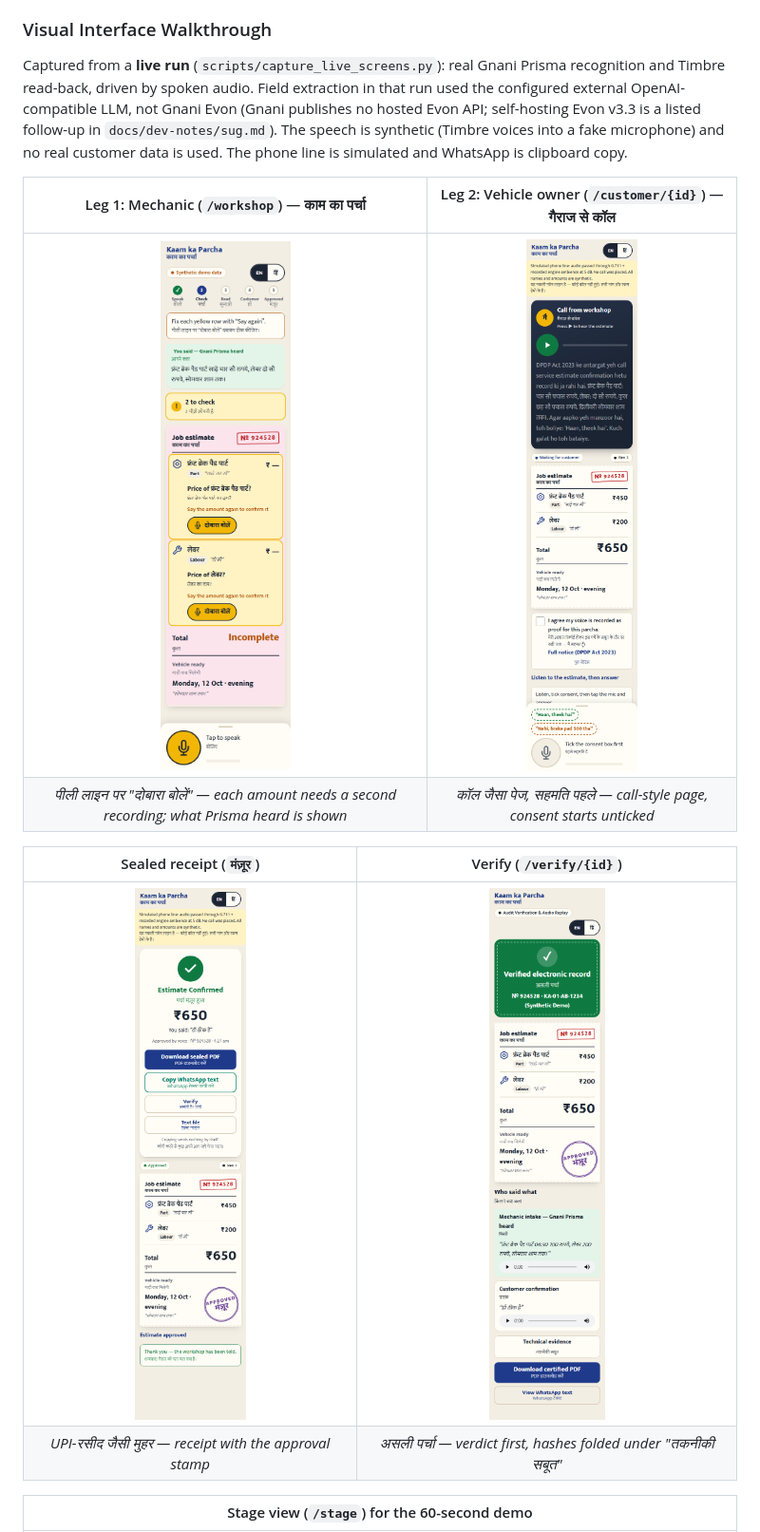
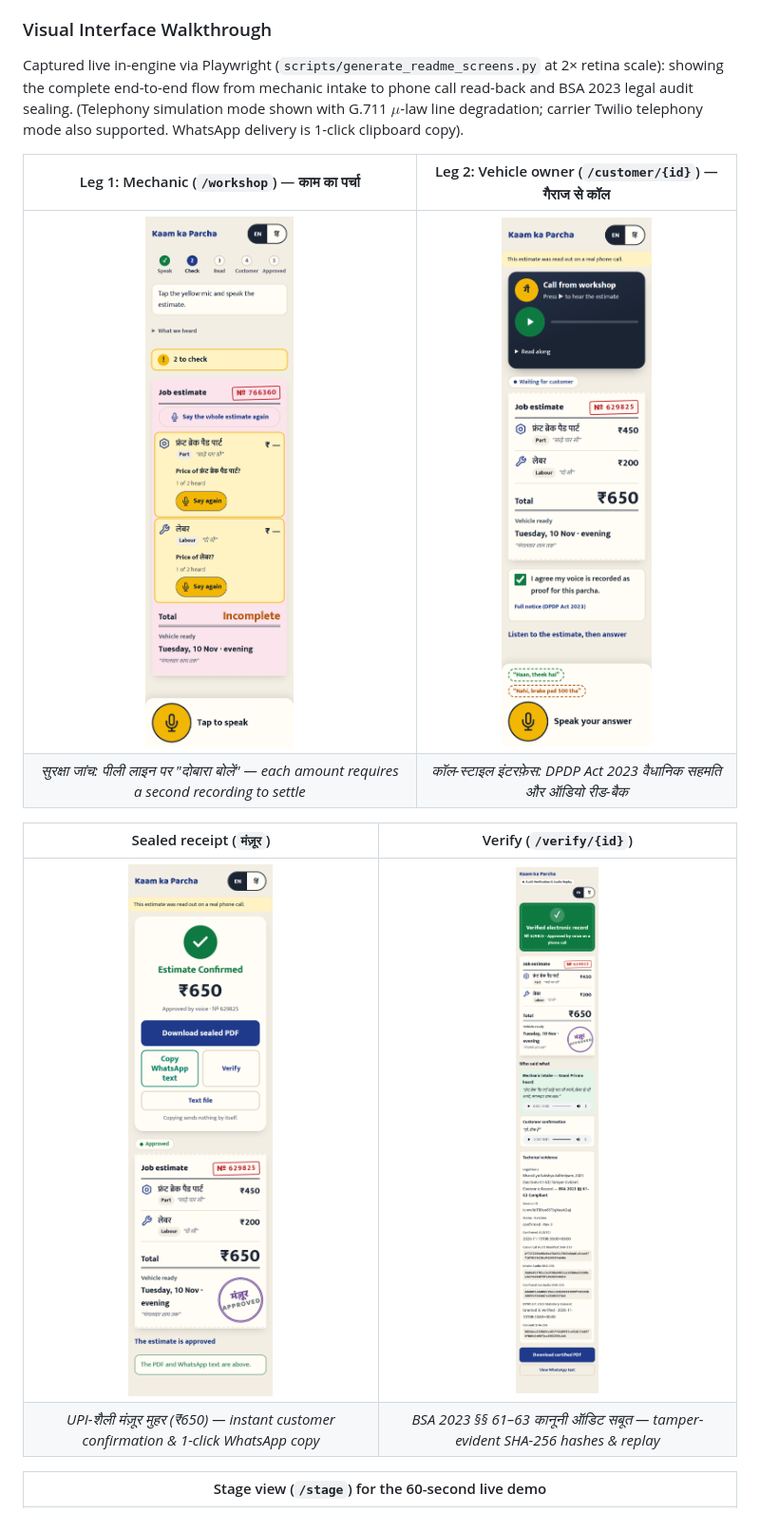
Before and after one commit to HarshdipSaha/kaam-ka-parcha, a Markdown page: README.md, the part around the change printed below. Shown: that part at 95% size. Rendered like a GitHub page; pictures changed too: docs/ui/customer-call-360.png, docs/ui/customer-sealed-360.png, docs/ui/verify-360.png.

Commit message:
docs(readme): update UI walkthrough with live Playwright retina screenshots

```diff
--- a/README.md
+++ b/README.md
@@ -79,18 +79,18 @@ flowchart TD
 
 ### Visual Interface Walkthrough
 
-Captured from a **live run** (`scripts/capture_live_screens.py`): real Gnani Prisma recognition and Timbre read-back, driven by spoken audio. Field extraction in that run used the configured external OpenAI-compatible LLM, not Gnani Evon (Gnani publishes no hosted Evon API; self-hosting Evon v3.3 is a listed follow-up in `docs/dev-notes/sug.md`). The speech is synthetic (Timbre voices into a fake microphone) and no real customer data is used. The phone line is simulated and WhatsApp is clipboard copy.
+Captured live in-engine via Playwright (`scripts/generate_readme_screens.py` at 2× retina scale): showing the complete end-to-end flow from mechanic intake to phone call read-back and BSA 2023 legal audit sealing. (Telephony simulation mode shown with G.711 $\mu$-law line degradation; carrier Twilio telephony mode also supported. WhatsApp delivery is 1-click clipboard copy).
 
 | Leg 1: Mechanic (`/workshop`) — काम का पर्चा | Leg 2: Vehicle owner (`/customer/{id}`) — गैराज से कॉल |
 |:---:|:---:|
-| ![Workshop slip with a row asking for a re-check](docs/ui/workshop-flagged-360.png) | ![Customer call card with unticked consent](docs/ui/customer-call-360.png) |
-| *पीली लाइन पर "दोबारा बोलें" — each amount needs a second recording; what Prisma heard is shown* | *कॉल जैसा पेज, सहमति पहले — call-style page, consent starts unticked* |
+| ![Workshop slip with a row asking for a re-check](docs/ui/workshop-flagged-360.png) | ![Customer call card with DPDP consent](docs/ui/customer-call-360.png) |
+| *सुरक्षा जांच: पीली लाइन पर "दोबारा बोलें" — each amount requires a second recording to settle* | *कॉल-स्टाइल इंटरफ़ेस: DPDP Act 2023 वैधानिक सहमति और ऑडियो रीड-बैक* |
 
 | Sealed receipt (`मंज़ूर`) | Verify (`/verify/{id}`) |
 |:---:|:---:|
 | ![Customer sealed receipt](docs/ui/customer-sealed-360.png) | ![Verification page](docs/ui/verify-360.png) |
-| *UPI-रसीद जैसी मुहर — receipt with the approval stamp* | *असली पर्चा — verdict first, hashes folded under "तकनीकी सबूत"* |
+| *UPI-शैली मंज़ूर मुहर (₹650) — instant customer confirmation & 1-click WhatsApp copy* | *BSA 2023 §§ 61–63 कानूनी ऑडिट सबूत — tamper-evident SHA-256 hashes & replay* |
 
-| Stage view (`/stage`) for the 60-second demo |
+| Stage view (`/stage`) for the 60-second live demo |
 |:---:|
 | ![Stage view with both phones](docs/ui/stage-sealed-1440.png) |
```
Also changed, not shown: other parts of README.md (+1 -1 lines), docs/ui/stage-sealed-1440.png, 2 other files.
